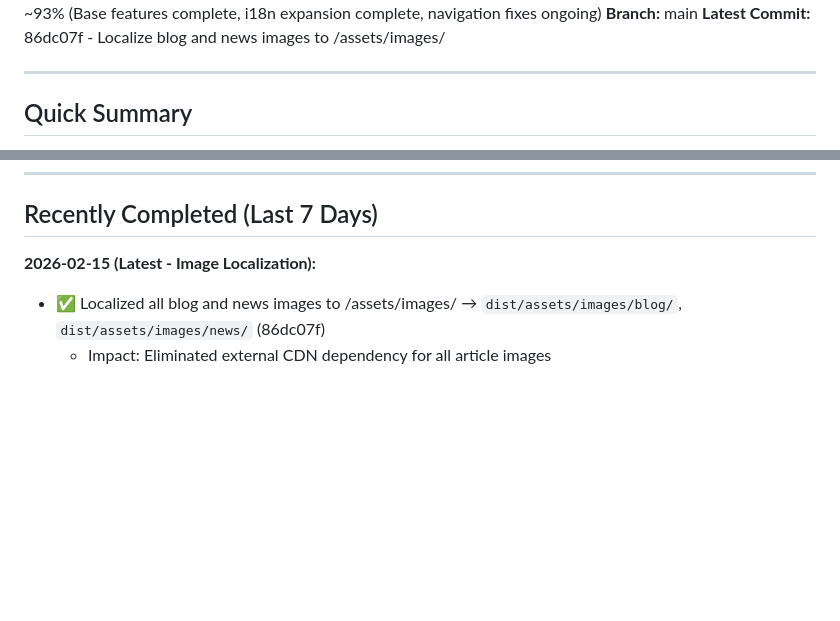
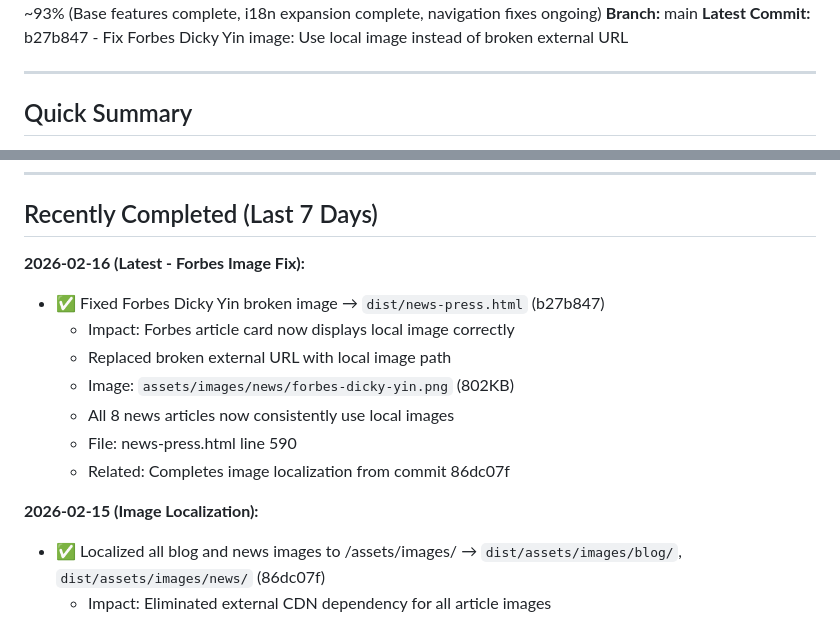
Before and after one commit to mezzofy/mz-website, a Markdown page: STATUS.md, 2 parts joined by grey strips. Drawn GitHub-style; blank space fills up the shorter version.

Commit message:
Update STATUS: Forbes image fix completed

```diff
--- a/STATUS.md
+++ b/STATUS.md
@@ -4,7 +4,7 @@
 **Current Phase:** Bug Fixes & Navigation Improvements (In Progress)
 **Overall Progress:** ~93% (Base features complete, i18n expansion complete, navigation fixes ongoing)
 **Branch:** main
-**Latest Commit:** 86dc07f - Localize blog and news images to /assets/images/
+**Latest Commit:** b27b847 - Fix Forbes Dicky Yin image: Use local image instead of broken external URL
 
 ---
 
@@ -33,7 +33,16 @@ All 3 phases successfully completed! Migrated NFC User Guide from custom i18n to
 
 ## Recently Completed (Last 7 Days)
 
-**2026-02-15 (Latest - Image Localization):**
+**2026-02-16 (Latest - Forbes Image Fix):**
+- ✅ Fixed Forbes Dicky Yin broken image → `dist/news-press.html` (b27b847)
+  - Impact: Forbes article card now displays local image correctly
+  - Replaced broken external URL with local image path
+  - Image: `assets/images/news/forbes-dicky-yin.png` (802KB)
+  - All 8 news articles now consistently use local images
+  - File: news-press.html line 590
+  - Related: Completes image localization from commit 86dc07f
+
+**2026-02-15 (Image Localization):**
 - ✅ Localized all blog and news images to /assets/images/ → `dist/assets/images/blog/`, `dist/assets/images/news/` (86dc07f)
   - Impact: Eliminated external CDN dependency for all article images
   - Impact: Faster page loads (same-origin requests, no external DNS lookup)
```
Also changed, not shown: other parts of STATUS.md (+1 -1 lines).
